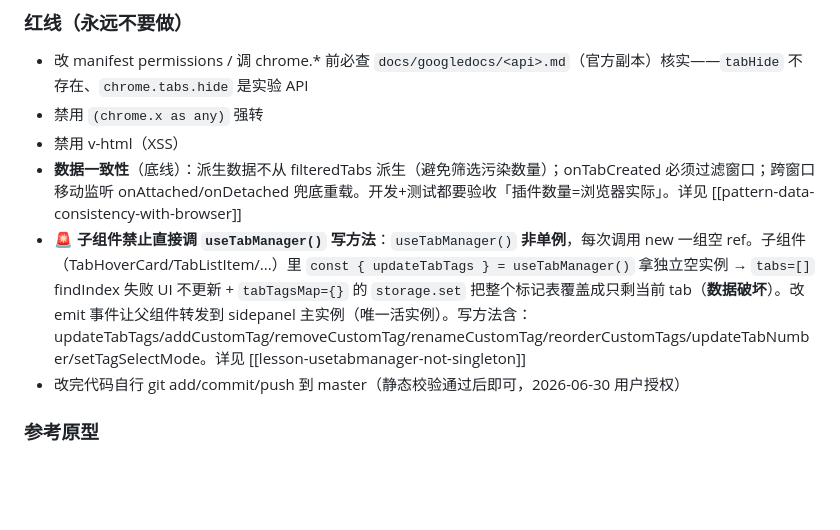
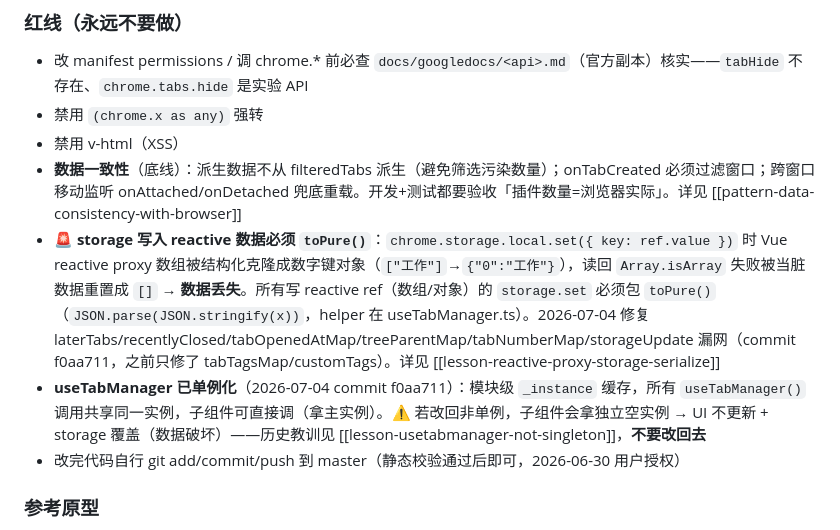
Before and after one commit to 328060173/tab-master-plugin, a Markdown page: CLAUDE.md, the part around the change. GitHub-like rendering; blank space fills up the shorter version.

```diff
--- a/CLAUDE.md
+++ b/CLAUDE.md
@@ -150,7 +150,8 @@ Vue components use `<script setup lang="ts">` SFC style. The popup entry (`popup
 - 禁用 `(chrome.x as any)` 强转
 - 禁用 v-html（XSS）
 - **数据一致性**（底线）：派生数据不从 filteredTabs 派生（避免筛选污染数量）；onTabCreated 必须过滤窗口；跨窗口移动监听 onAttached/onDetached 兜底重载。开发+测试都要验收「插件数量=浏览器实际」。详见 [[pattern-data-consistency-with-browser]]
-- **🚨 子组件禁止直接调 `useTabManager()` 写方法**：`useTabManager()` **非单例**，每次调用 new 一组空 ref。子组件（TabHoverCard/TabListItem/...）里 `const { updateTabTags } = useTabManager()` 拿独立空实例 → `tabs=[]` findIndex 失败 UI 不更新 + `tabTagsMap={}` 的 `storage.set` 把整个标记表覆盖成只剩当前 tab（**数据破坏**）。改 emit 事件让父组件转发到 sidepanel 主实例（唯一活实例）。写方法含：updateTabTags/addCustomTag/removeCustomTag/renameCustomTag/reorderCustomTags/updateTabNumber/setTagSelectMode。详见 [[lesson-usetabmanager-not-singleton]]
+- **🚨 storage 写入 reactive 数据必须 `toPure()`**：`chrome.storage.local.set({ key: ref.value })` 时 Vue reactive proxy 数组被结构化克隆成数字键对象（`["工作"]`→`{"0":"工作"}`），读回 `Array.isArray` 失败被当脏数据重置成 `[]` → **数据丢失**。所有写 reactive ref（数组/对象）的 `storage.set` 必须包 `toPure()`（`JSON.parse(JSON.stringify(x))`，helper 在 useTabManager.ts）。2026-07-04 修复 laterTabs/recentlyClosed/tabOpenedAtMap/treeParentMap/tabNumberMap/storageUpdate 漏网（commit f0aa711，之前只修了 tabTagsMap/customTags）。详见 [[lesson-reactive-proxy-storage-serialize]]
+- **useTabManager 已单例化**（2026-07-04 commit f0aa711）：模块级 `_instance` 缓存，所有 `useTabManager()` 调用共享同一实例，子组件可直接调（拿主实例）。⚠️ 若改回非单例，子组件会拿独立空实例 → UI 不更新 + storage 覆盖（数据破坏）——历史教训见 [[lesson-usetabmanager-not-singleton]]，**不要改回去**
 - 改完代码自行 git add/commit/push 到 master（静态校验通过后即可，2026-06-30 用户授权）
 
 ### 参考原型
```
Also changed, not shown: docs/dev-log.md (+33 -0 lines).
